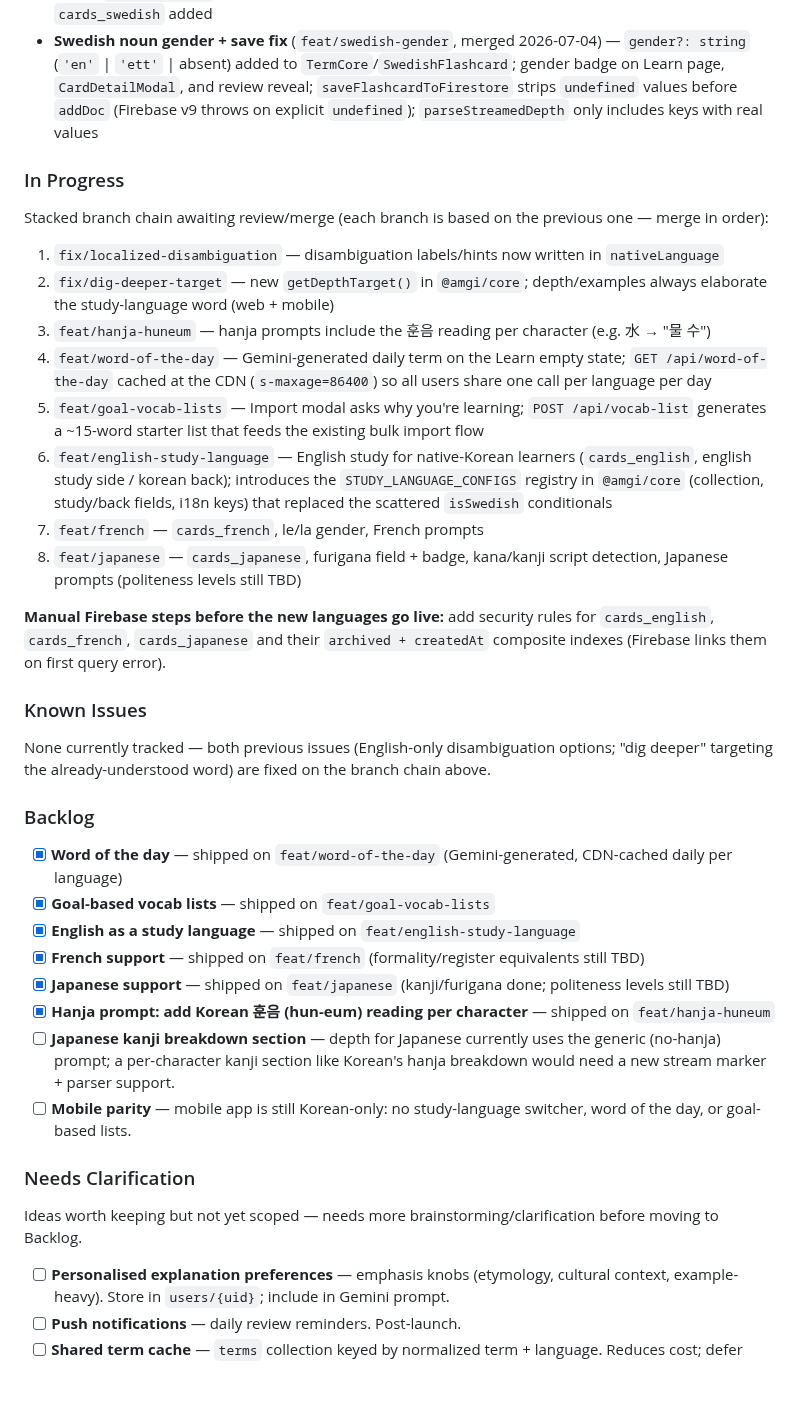
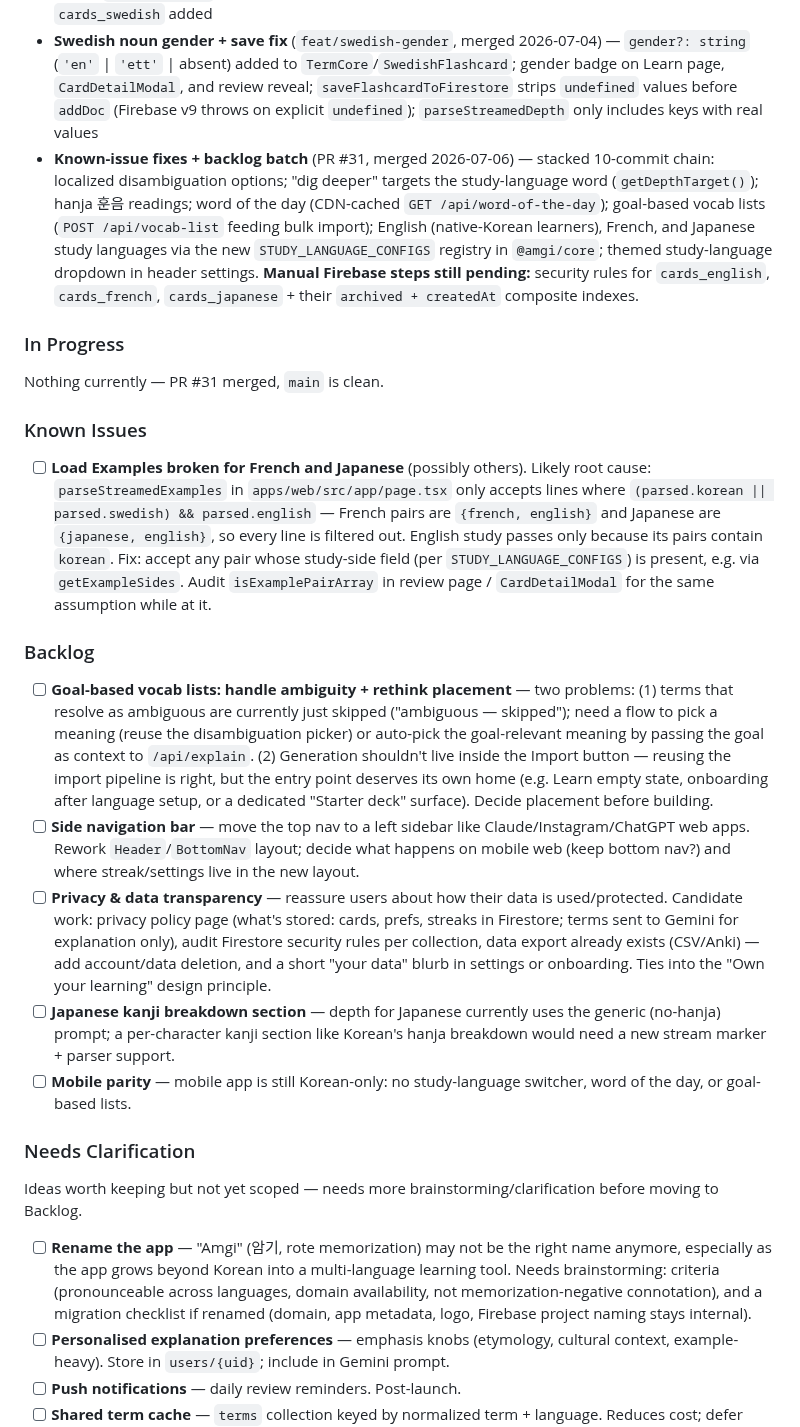
Before and after one commit to miinjaekim/amgi, a Markdown page: .cursor/scratchpad.md, the part around the change. Rendered like a GitHub page; blank space fills up the shorter version.

Commit message:
Update scratchpad: PR #31 shipped; note examples bug, vocab-list rework, rename, side nav, privacy
Co-Authored-By: Claude Fable 5 <noreply@anthropic.com>

```diff
--- a/.cursor/scratchpad.md
+++ b/.cursor/scratchpad.md
@@ -142,34 +142,21 @@ function mapDocToFlashcard(doc): AnyFlashcard {
 - **First-time modal** — `LanguageSetupModal` shows for all visitors until native language is set; saves to localStorage + Firestore on sign-in
 - **Swedish support** (`feat/swedish`, merged) — `studyLanguage` stored on card documents; two-step language setup modal (native → study language); study language switcher in header settings; `getCardsCollection` routes Korean → `cards`, Swedish → `cards_swedish`; all CRUD + API routes accept `studyLanguage` and generate Swedish-appropriate Gemini prompts; Firestore security rule for `cards_swedish` added
 - **Swedish noun gender + save fix** (`feat/swedish-gender`, merged 2026-07-04) — `gender?: string` (`'en'` | `'ett'` | absent) added to `TermCore`/`SwedishFlashcard`; gender badge on Learn page, `CardDetailModal`, and review reveal; `saveFlashcardToFirestore` strips `undefined` values before `addDoc` (Firebase v9 throws on explicit `undefined`); `parseStreamedDepth` only includes keys with real values
+- **Known-issue fixes + backlog batch** (PR #31, merged 2026-07-06) — stacked 10-commit chain: localized disambiguation options; "dig deeper" targets the study-language word (`getDepthTarget()`); hanja 훈음 readings; word of the day (CDN-cached `GET /api/word-of-the-day`); goal-based vocab lists (`POST /api/vocab-list` feeding bulk import); English (native-Korean learners), French, and Japanese study languages via the new `STUDY_LANGUAGE_CONFIGS` registry in `@amgi/core`; themed study-language dropdown in header settings. **Manual Firebase steps still pending:** security rules for `cards_english`, `cards_french`, `cards_japanese` + their `archived + createdAt` composite indexes.
 
 ### In Progress
 
-Stacked branch chain awaiting review/merge (each branch is based on the previous one — merge in order):
-
-1. `fix/localized-disambiguation` — disambiguation labels/hints now written in `nativeLanguage`
-2. `fix/dig-deeper-target` — new `getDepthTarget()` in `@amgi/core`; depth/examples always elaborate the study-language word (web + mobile)
-3. `feat/hanja-huneum` — hanja prompts include the 훈음 reading per character (e.g. 水 → "물 수")
-4. `feat/word-of-the-day` — Gemini-generated daily term on the Learn empty state; `GET /api/word-of-the-day` cached at the CDN (`s-maxage=86400`) so all users share one call per language per day
-5. `feat/goal-vocab-lists` — Import modal asks why you're learning; `POST /api/vocab-list` generates a ~15-word starter list that feeds the existing bulk import flow
-6. `feat/english-study-language` — English study for native-Korean learners (`cards_english`, english study side / korean back); introduces the `STUDY_LANGUAGE_CONFIGS` registry in `@amgi/core` (collection, study/back fields, i18n keys) that replaced the scattered `isSwedish` conditionals
-7. `feat/french` — `cards_french`, le/la gender, French prompts
-8. `feat/japanese` — `cards_japanese`, furigana field + badge, kana/kanji script detection, Japanese prompts (politeness levels still TBD)
-
-**Manual Firebase steps before the new languages go live:** add security rules for `cards_english`, `cards_french`, `cards_japanese` and their `archived + createdAt` composite indexes (Firebase links them on first query error).
+Nothing currently — PR #31 merged, `main` is clean.
 
 ### Known Issues
 
-None currently tracked — both previous issues (English-only disambiguation options; "dig deeper" targeting the already-understood word) are fixed on the branch chain above.
+- [ ] **Load Examples broken for French and Japanese** (possibly others). Likely root cause: `parseStreamedExamples` in `apps/web/src/app/page.tsx` only accepts lines where `(parsed.korean || parsed.swedish) && parsed.english` — French pairs are `{french, english}` and Japanese are `{japanese, english}`, so every line is filtered out. English study passes only because its pairs contain `korean`. Fix: accept any pair whose study-side field (per `STUDY_LANGUAGE_CONFIGS`) is present, e.g. via `getExampleSides`. Audit `isExamplePairArray` in review page / `CardDetailModal` for the same assumption while at it.
 
 ### Backlog
 
-- [x] **Word of the day** — shipped on `feat/word-of-the-day` (Gemini-generated, CDN-cached daily per language)
-- [x] **Goal-based vocab lists** — shipped on `feat/goal-vocab-lists`
-- [x] **English as a study language** — shipped on `feat/english-study-language`
-- [x] **French support** — shipped on `feat/french` (formality/register equivalents still TBD)
-- [x] **Japanese support** — shipped on `feat/japanese` (kanji/furigana done; politeness levels still TBD)
-- [x] **Hanja prompt: add Korean 훈음 (hun-eum) reading per character** — shipped on `feat/hanja-huneum`
+- [ ] **Goal-based vocab lists: handle ambiguity + rethink placement** — two problems: (1) terms that resolve as ambiguous are currently just skipped ("ambiguous — skipped"); need a flow to pick a meaning (reuse the disambiguation picker) or auto-pick the goal-relevant meaning by passing the goal as context to `/api/explain`. (2) Generation shouldn't live inside the Import button — reusing the import pipeline is right, but the entry point deserves its own home (e.g. Learn empty state, onboarding after language setup, or a dedicated "Starter deck" surface). Decide placement before building.
+- [ ] **Side navigation bar** — move the top nav to a left sidebar like Claude/Instagram/ChatGPT web apps. Rework `Header`/`BottomNav` layout; decide what happens on mobile web (keep bottom nav?) and where streak/settings live in the new layout.
+- [ ] **Privacy & data transparency** — reassure users about how their data is used/protected. Candidate work: privacy policy page (what's stored: cards, prefs, streaks in Firestore; terms sent to Gemini for explanation only), audit Firestore security rules per collection, data export already exists (CSV/Anki) — add account/data deletion, and a short "your data" blurb in settings or onboarding. Ties into the "Own your learning" design principle.
 - [ ] **Japanese kanji breakdown section** — depth for Japanese currently uses the generic (no-hanja) prompt; a per-character kanji section like Korean's hanja breakdown would need a new stream marker + parser support.
 - [ ] **Mobile parity** — mobile app is still Korean-only: no study-language switcher, word of the day, or goal-based lists.
 
@@ -177,6 +164,7 @@ None currently tracked — both previous issues (English-only disambiguation opt
 
 Ideas worth keeping but not yet scoped — needs more brainstorming/clarification before moving to Backlog.
 
+- [ ] **Rename the app** — "Amgi" (암기, rote memorization) may not be the right name anymore, especially as the app grows beyond Korean into a multi-language learning tool. Needs brainstorming: criteria (pronounceable across languages, domain availability, not memorization-negative connotation), and a migration checklist if renamed (domain, app metadata, logo, Firebase project naming stays internal).
 - [ ] **Personalised explanation preferences** — emphasis knobs (etymology, cultural context, example-heavy). Store in `users/{uid}`; include in Gemini prompt.
 - [ ] **Push notifications** — daily review reminders. Post-launch.
 - [ ] **Shared term cache** — `terms` collection keyed by normalized term + language. Reduces cost; defer until traffic justifies it.
```
